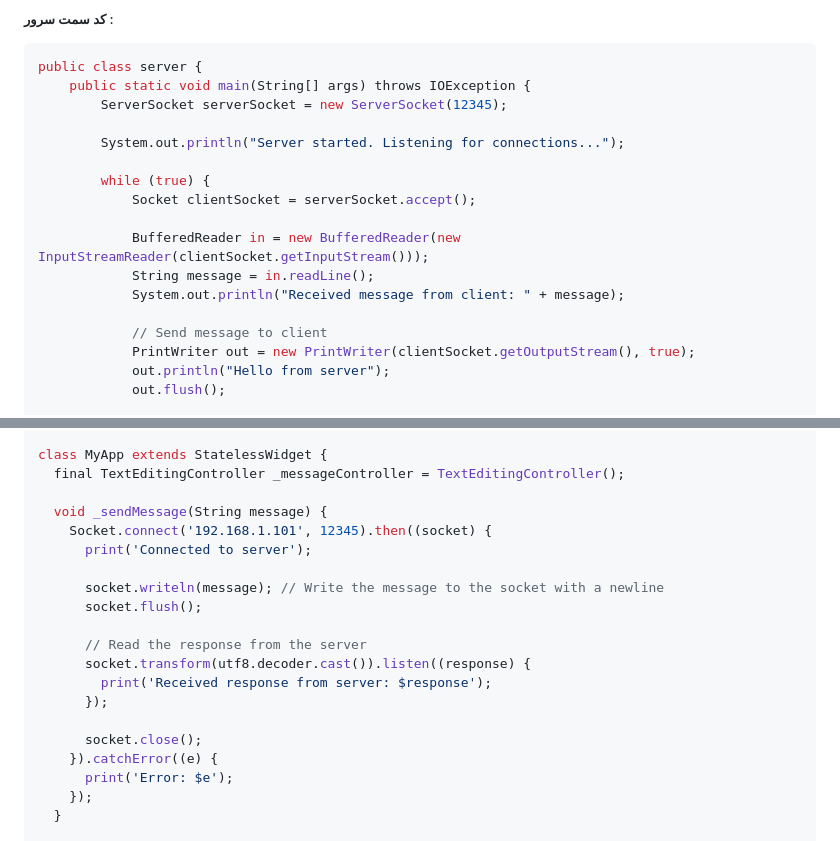
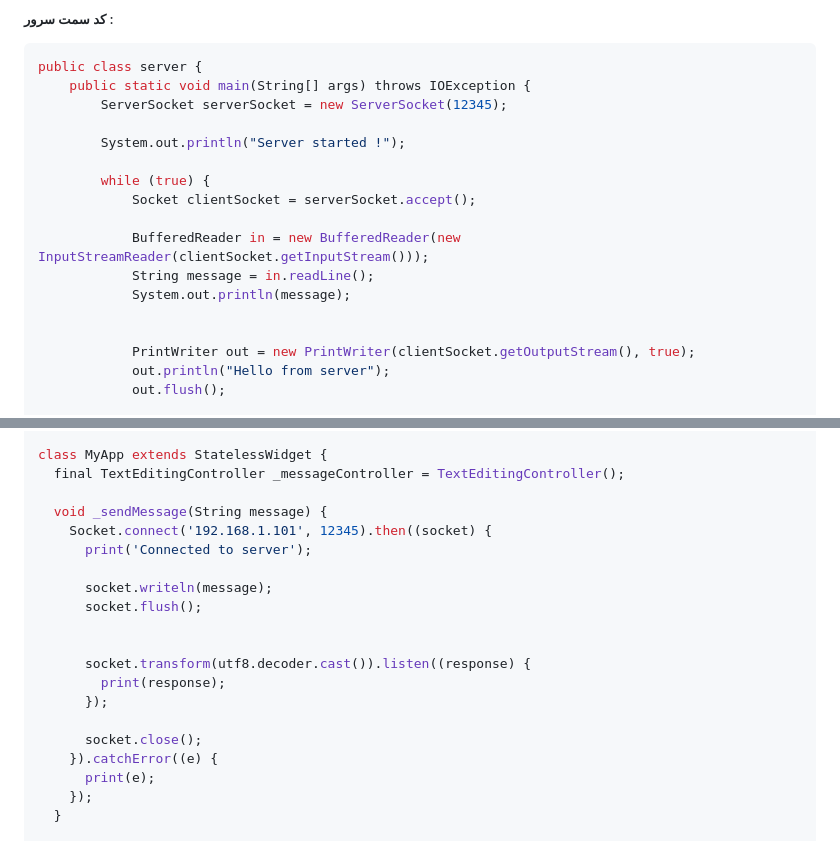
Before and after one commit to COD332/SBU_AP_final_project, a Markdown page: README.md, 2 parts joined by grey strips. Drawn GitHub-style.

Commit message:
cleaning readme

```diff
--- a/README.md
+++ b/README.md
@@ -29,16 +29,16 @@ public class server {
     public static void main(String[] args) throws IOException {
         ServerSocket serverSocket = new ServerSocket(12345);
 
-        System.out.println("Server started. Listening for connections...");
+        System.out.println("Server started !");
 
         while (true) {
             Socket clientSocket = serverSocket.accept();
 
             BufferedReader in = new BufferedReader(new InputStreamReader(clientSocket.getInputStream()));
             String message = in.readLine();
-            System.out.println("Received message from client: " + message);
+            System.out.println(message);
 
-            // Send message to client
+
             PrintWriter out = new PrintWriter(clientSocket.getOutputStream(), true);
             out.println("Hello from server");
             out.flush();
@@ -62,17 +62,17 @@ class MyApp extends StatelessWidget {
     Socket.connect('192.168.1.101', 12345).then((socket) {
       print('Connected to server');
 
-      socket.writeln(message); // Write the message to the socket with a newline
+      socket.writeln(message);
       socket.flush();
 
-      // Read the response from the server
+
       socket.transform(utf8.decoder.cast()).listen((response) {
-        print('Received response from server: $response');
+        print(response);
       });
 
       socket.close();
     }).catchError((e) {
-      print('Error: $e');
+      print(e);
     });
   }
 
```
